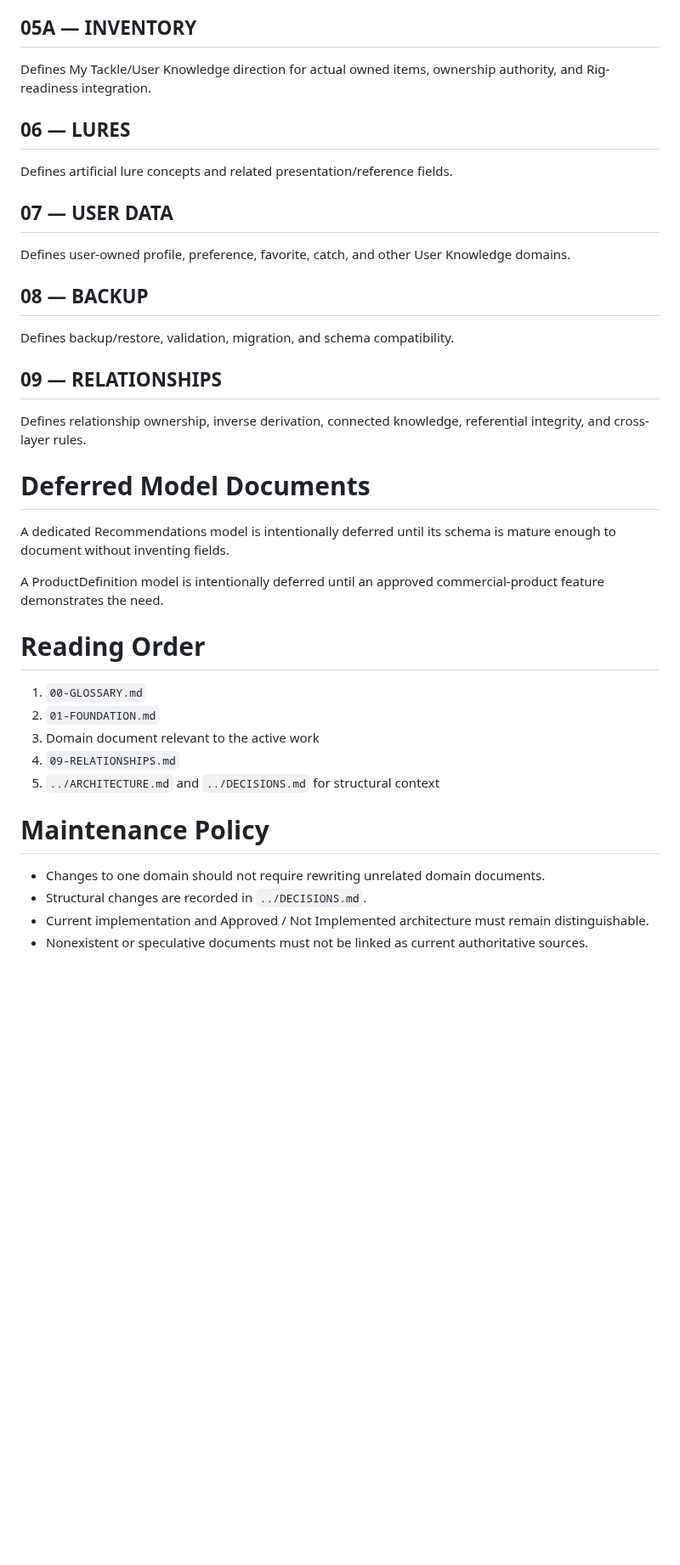
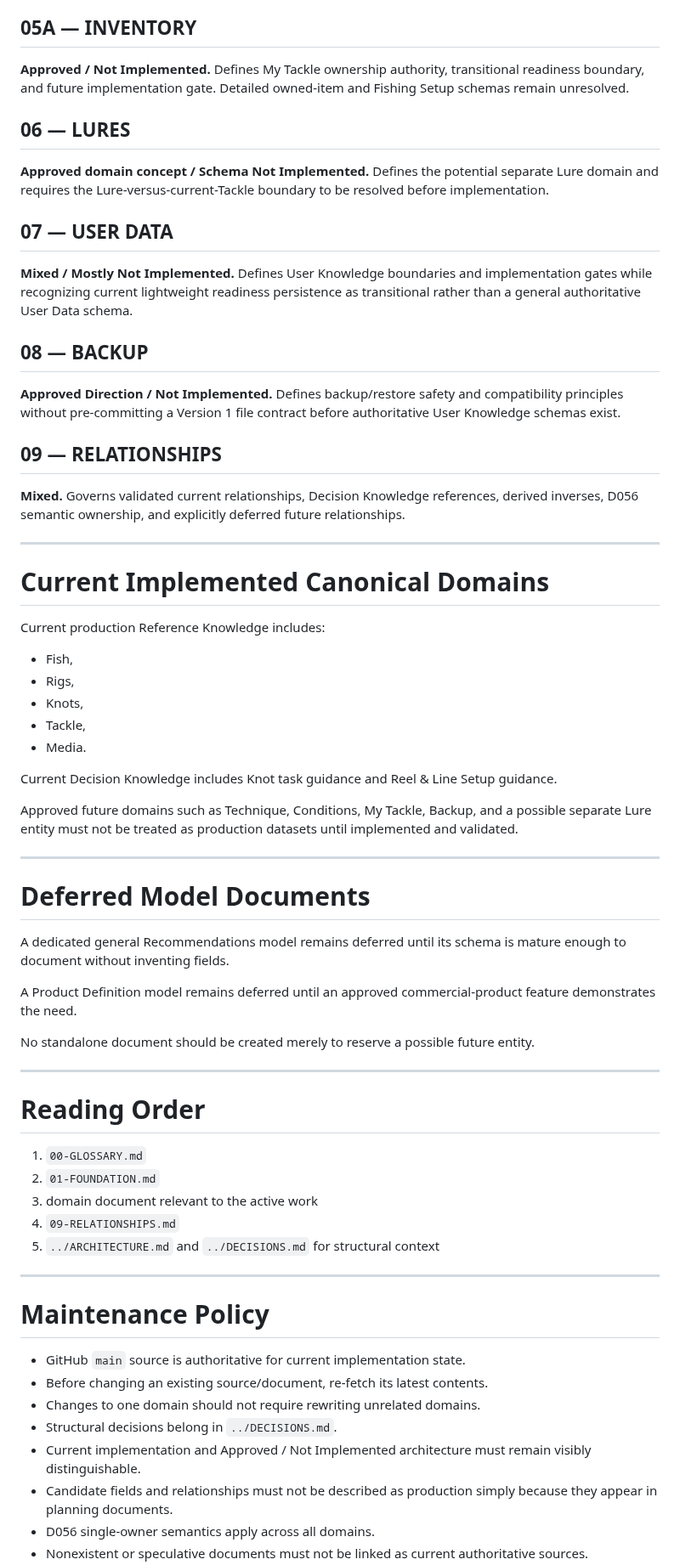
Before and after one commit to josjau/freshwater-fishing-companion, a Markdown page: docs/data-model/README.md, the part around one of its changes. Shown at 85% size. Rendered like a GitHub page; blank space fills up the shorter version.

Commit message:
Docs: synchronize data-model index

```diff
--- a/docs/data-model/README.md
+++ b/docs/data-model/README.md
@@ -56,41 +63,69 @@ Defines canonical functional Tackle Reference Knowledge.
 
 ## 05A — INVENTORY
 
-Defines My Tackle/User Knowledge direction for actual owned items, ownership authority, and Rig-readiness integration.
+**Approved / Not Implemented.** Defines My Tackle ownership authority, transitional readiness boundary, and future implementation gate. Detailed owned-item and Fishing Setup schemas remain unresolved.
 
 ## 06 — LURES
 
-Defines artificial lure concepts and related presentation/reference fields.
+**Approved domain concept / Schema Not Implemented.** Defines the potential separate Lure domain and requires the Lure-versus-current-Tackle boundary to be resolved before implementation.
 
 ## 07 — USER DATA
 
-Defines user-owned profile, preference, favorite, catch, and other User Knowledge domains.
+**Mixed / Mostly Not Implemented.** Defines User Knowledge boundaries and implementation gates while recognizing current lightweight readiness persistence as transitional rather than a general authoritative User Data schema.
 
 ## 08 — BACKUP
 
-Defines backup/restore, validation, migration, and schema compatibility.
+**Approved Direction / Not Implemented.** Defines backup/restore safety and compatibility principles without pre-committing a Version 1 file contract before authoritative User Knowledge schemas exist.
 
 ## 09 — RELATIONSHIPS
 
-Defines relationship ownership, inverse derivation, connected knowledge, referential integrity, and cross-layer rules.
+**Mixed.** Governs validated current relationships, Decision Knowledge references, derived inverses, D056 semantic ownership, and explicitly deferred future relationships.
+
+---
+
+# Current Implemented Canonical Domains
+
+Current production Reference Knowledge includes:
+
+- Fish,
+- Rigs,
+- Knots,
+- Tackle,
+- Media.
+
+Current Decision Knowledge includes Knot task guidance and Reel & Line Setup guidance.
+
+Approved future domains such as Technique, Conditions, My Tackle, Backup, and a possible separate Lure entity must not be treated as production datasets until implemented and validated.
+
+---
 
 # Deferred Model Documents
 
-A dedicated Recommendations model is intentionally deferred until its schema is mature enough to document without inventing fields.
+A dedicated general Recommendations model remains deferred until its schema is mature enough to document without inventing fields.
 
-A ProductDefinition model is intentionally deferred until an approved commercial-product feature demonstrates the need.
+A Product Definition model remains deferred until an approved commercial-product feature demonstrates the need.
+
+No standalone document should be created merely to reserve a possible future entity.
+
+---
 
 # Reading Order
 
 1. `00-GLOSSARY.md`
 2. `01-FOUNDATION.md`
-3. Domain document relevant to the active work
+3. domain document relevant to the active work
 4. `09-RELATIONSHIPS.md`
 5. `../ARCHITECTURE.md` and `../DECISIONS.md` for structural context
 
+---
+
 # Maintenance Policy
 
-- Changes to one domain should not require rewriting unrelated domain documents.
-- Structural changes are recorded in `../DECISIONS.md`.
-- Current implementation and Approved / Not Implemented architecture must remain distinguishable.
+- GitHub `main` source is authoritative for current implementation state.
+- Before changing an existing source/document, re-fetch its latest contents.
+- Changes to one domain should not require rewriting unrelated domains.
+- Structural decisions belong in `../DECISIONS.md`.
+- Current implementation and Approved / Not Implemented architecture must remain visibly distinguishable.
+- Candidate fields and relationships must not be described as production simply because they appear in planning documents.
+- D056 single-owner semantics apply across all domains.
 - Nonexistent or speculative documents must not be linked as current authoritative sources.
```
Also changed, not shown: other parts of docs/data-model/README.md (+26 -16 lines).
